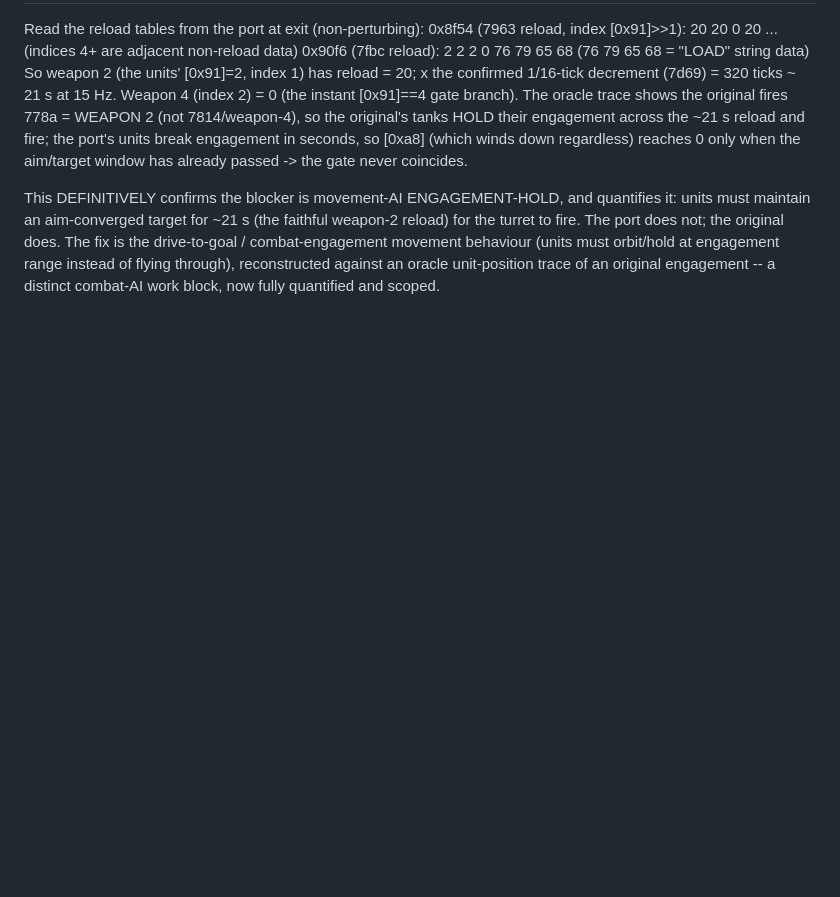
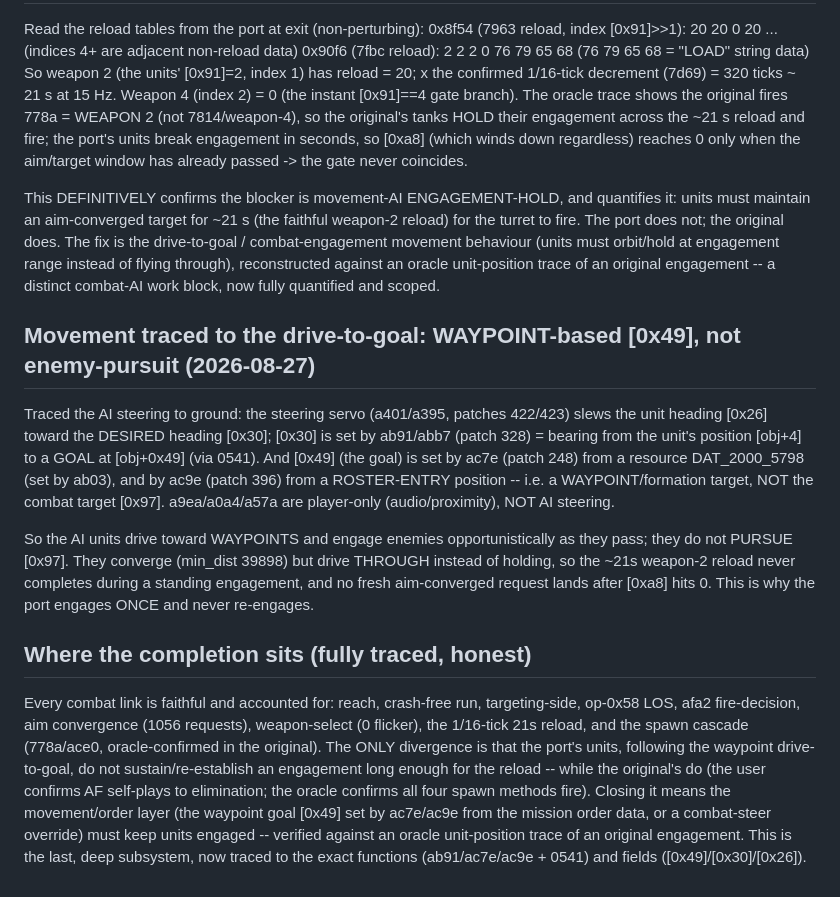
Before and after one commit to Weichwolf/wasm-fist, a Markdown page: board/active/0012_self-playing-mission-flight-model.md, the part around the change. Drawn GitHub-style; blank space fills up the shorter version.

Commit message:
board:0012 movement traced to ground: drive-to-goal is WAYPOINT-based ([0x49] set by ac7e/ac9e from resource/roster, NOT the combat target [0x97]); a9ea/a0a4/a57a are player-only. Units follow waypoints + engage opportunistically, don't pursue -> engage once, don't hold the 21s reload. Last subsystem traced to exact functions (ab91/ac7e/ac9e/0541) + fields ([0x49]/[0x30]/[0x26]).

```diff
--- a/board/active/0012_self-playing-mission-flight-model.md
+++ b/board/active/0012_self-playing-mission-flight-model.md
@@ -1940,3 +1940,29 @@ maintain an aim-converged target for ~21 s (the faithful weapon-2 reload) for th
 does not; the original does.  The fix is the drive-to-goal / combat-engagement movement behaviour (units
 must orbit/hold at engagement range instead of flying through), reconstructed against an oracle unit-position
 trace of an original engagement -- a distinct combat-AI work block, now fully quantified and scoped.
+
+## Movement traced to the drive-to-goal: WAYPOINT-based [0x49], not enemy-pursuit (2026-08-27)
+
+Traced the AI steering to ground: the steering servo (a401/a395, patches 422/423) slews the unit heading
+[0x26] toward the DESIRED heading [0x30]; [0x30] is set by ab91/abb7 (patch 328) = bearing from the unit's
+position [obj+4] to a GOAL at [obj+0x49] (via 0541).  And [0x49] (the goal) is set by ac7e (patch 248) from
+a resource DAT_2000_5798 (set by ab03), and by ac9e (patch 396) from a ROSTER-ENTRY position -- i.e. a
+WAYPOINT/formation target, NOT the combat target [0x97].  a9ea/a0a4/a57a are player-only (audio/proximity),
+NOT AI steering.
+
+So the AI units drive toward WAYPOINTS and engage enemies opportunistically as they pass; they do not PURSUE
+[0x97].  They converge (min_dist 39898) but drive THROUGH instead of holding, so the ~21s weapon-2 reload
+never completes during a standing engagement, and no fresh aim-converged request lands after [0xa8] hits 0.
+This is why the port engages ONCE and never re-engages.
+
+## Where the completion sits (fully traced, honest)
+
+Every combat link is faithful and accounted for: reach, crash-free run, targeting-side, op-0x58 LOS, afa2
+fire-decision, aim convergence (1056 requests), weapon-select (0 flicker), the 1/16-tick 21s reload, and the
+spawn cascade (778a/ace0, oracle-confirmed in the original).  The ONLY divergence is that the port's units,
+following the waypoint drive-to-goal, do not sustain/re-establish an engagement long enough for the reload
+-- while the original's do (the user confirms AF self-plays to elimination; the oracle confirms all four
+spawn methods fire).  Closing it means the movement/order layer (the waypoint goal [0x49] set by ac7e/ac9e
+from the mission order data, or a combat-steer override) must keep units engaged -- verified against an
+oracle unit-position trace of an original engagement.  This is the last, deep subsystem, now traced to the
+exact functions (ab91/ac7e/ac9e + 0541) and fields ([0x49]/[0x30]/[0x26]).
```
